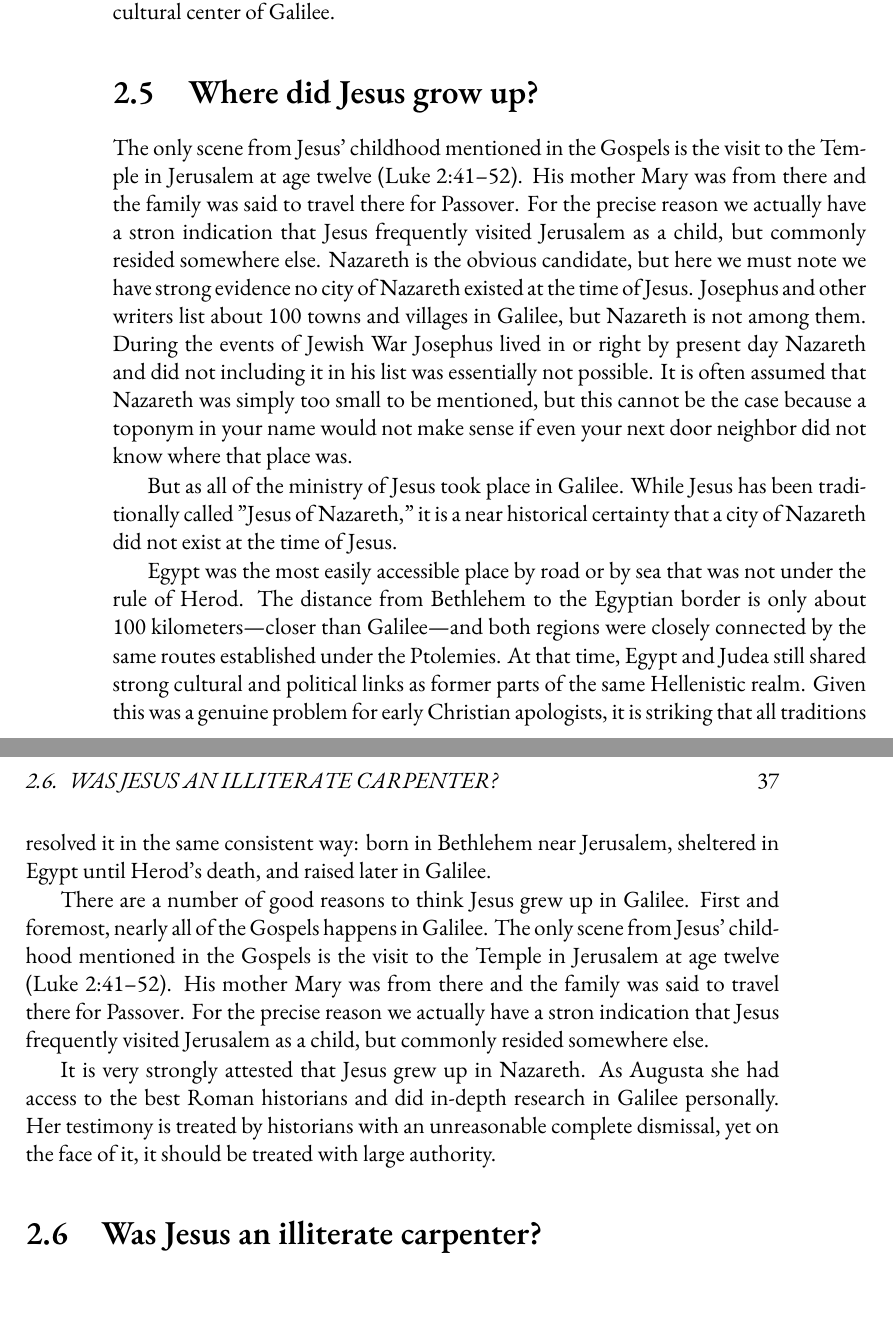
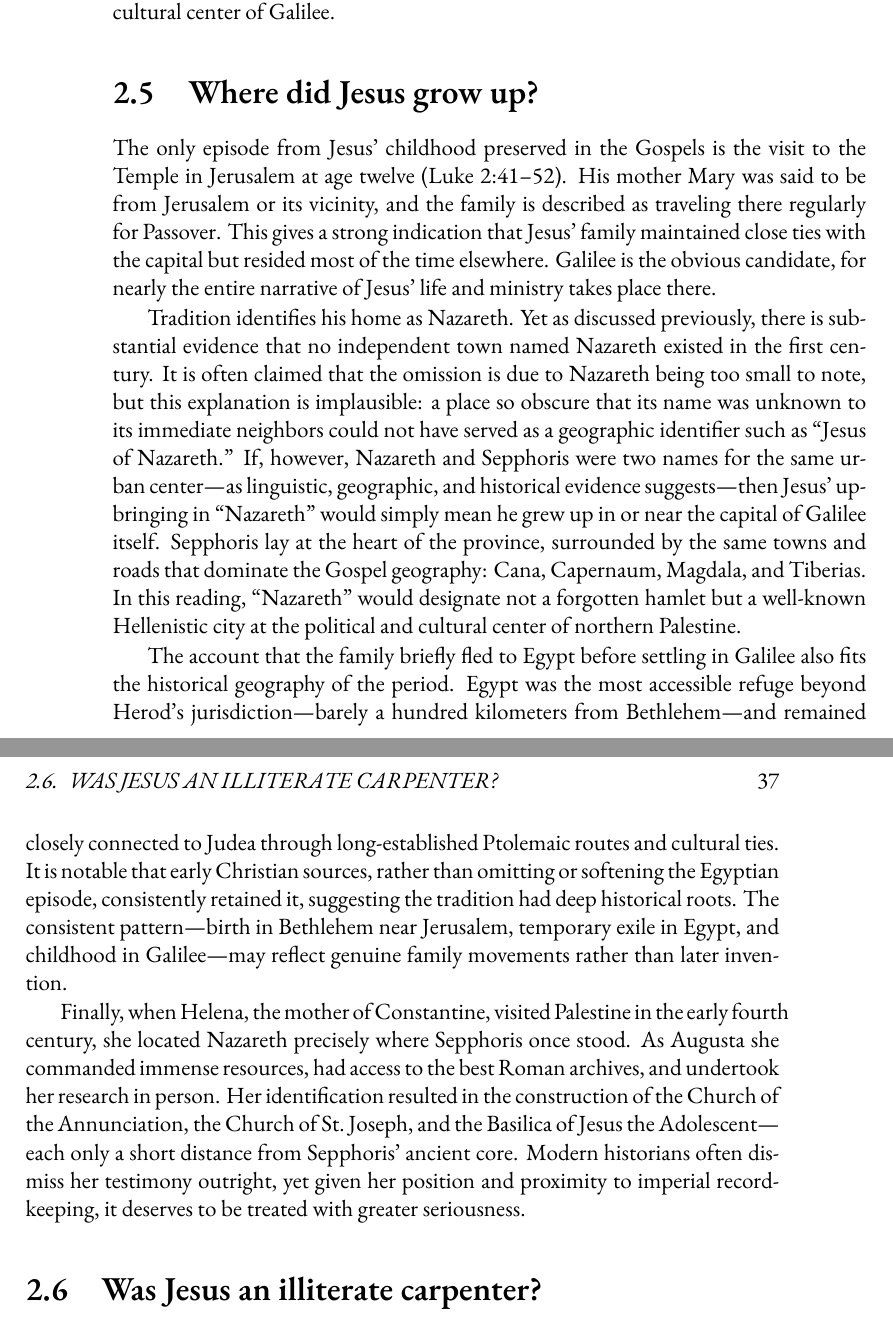
Before and after one commit to mvdatacenter/historical-jesus-son-of-god, a LaTeX thesis (manuscript.tex, which reads chapter2.tex): two parts of pages 36 and 37 of 157, joined at a grey line, cut so that both start at the same text. Compiled offline with XeLaTeX.

Commit message:
Add dynastic claims and historical context for Jesus in chapters 1-4

```diff
--- a/chapter2.tex
+++ b/chapter2.tex
@@ -190,31 +190,27 @@ The evidence points instead to a prominent and enduring settlement at the politi
 
 \section{Where did Jesus grow up?}\label{sec:where-did-jesus-grow-up}
 
-The only scene from Jesus' childhood mentioned in the Gospels is the visit to the Temple in Jerusalem at age twelve (Luke 2:41–52).
-His mother Mary was from there and the family was said to travel there for Passover.
-For the precise reason we actually have a stron indication that Jesus frequently visited Jerusalem as a child, but commonly resided somewhere else.
-Nazareth is the obvious candidate, but here we must note we have strong evidence no city of Nazareth existed at the time of Jesus.
-Josephus and other writers list about 100 towns and villages in Galilee, but Nazareth is not among them.
-During the events of Jewish War Josephus lived in or right by present day Nazareth and did not including it in his list was essentially not possible.
-It is often assumed that Nazareth was simply too small to be mentioned, but this cannot be the case because a toponym in your name would not make sense if even your next door neighbor did not know where that place was.
+The only episode from Jesus’ childhood preserved in the Gospels is the visit to the Temple in Jerusalem at age twelve (Luke~2:41–52).
+His mother Mary was said to be from Jerusalem or its vicinity, and the family is described as traveling there regularly for Passover.
+This gives a strong indication that Jesus’ family maintained close ties with the capital but resided most of the time elsewhere.
+Galilee is the obvious candidate, for nearly the entire narrative of Jesus’ life and ministry takes place there.
 
-But as all of the ministry of Jesus took place in Galilee.
-While Jesus has been traditionally called "Jesus of Nazareth," it is a near historical certainty that a city of Nazareth did not exist at the time of Jesus.
+Tradition identifies his home as Nazareth.
+Yet as discussed previously, there is substantial evidence that no independent town named Nazareth existed in the first century.
+It is often claimed that the omission is due to Nazareth being too small to note, but this explanation is implausible: a place so obscure that its name was unknown to its immediate neighbors could not have served as a geographic identifier such as “Jesus of Nazareth.”
+If, however, Nazareth and Sepphoris were two names for the same urban center—as linguistic, geographic, and historical evidence suggests—then Jesus’ upbringing in “Nazareth” would simply mean he grew up in or near the capital of Galilee itself.
+Sepphoris lay at the heart of the province, surrounded by the same towns and roads that dominate the Gospel geography: Cana, Capernaum, Magdala, and Tiberias.
+In this reading, “Nazareth” would designate not a forgotten hamlet but a well-known Hellenistic city at the political and cultural center of northern Palestine.
 
-Egypt was the most easily accessible place by road or by sea that was not under the rule of Herod.
-The distance from Bethlehem to the Egyptian border is only about 100 kilometers—closer than Galilee—and both regions were closely connected by the same routes established under the Ptolemies.
-At that time, Egypt and Judea still shared strong cultural and political links as former parts of the same Hellenistic realm.
-Given this was a genuine problem for early Christian apologists, it is striking that all traditions resolved it in the same consistent way: born in Bethlehem near Jerusalem, sheltered in Egypt until Herod’s death, and raised later in Galilee.
+The account that the family briefly fled to Egypt before settling in Galilee also fits the historical geography of the period.
+Egypt was the most accessible refuge beyond Herod’s jurisdiction—barely a hundred kilometers from Bethlehem—and remained closely connected to Judea through long-established Ptolemaic routes and cultural ties.
+It is notable that early Christian sources, rather than omitting or softening the Egyptian episode, consistently retained it, suggesting the tradition had deep historical roots.
+The consistent pattern—birth in Bethlehem near Jerusalem, temporary exile in Egypt, and childhood in Galilee—may reflect genuine family movements rather than later invention.
 
-There are a number of good reasons to think Jesus grew up in Galilee.
-First and foremost, nearly all of the Gospels happens in Galilee.
-The only scene from Jesus' childhood mentioned in the Gospels is the visit to the Temple in Jerusalem at age twelve (Luke 2:41–52).
-His mother Mary was from there and the family was said to travel there for Passover.
-For the precise reason we actually have a stron indication that Jesus frequently visited Jerusalem as a child, but commonly resided somewhere else.
-
-It is very strongly attested that Jesus grew up in Nazareth.
-As Augusta she had access to the best Roman historians and did in-depth research in Galilee personally.
-Her testimony is treated by historians with an unreasonable complete dismissal, yet on the face of it, it should be treated with large authority.
+Finally, when Helena, the mother of Constantine, visited Palestine in the early fourth century, she located Nazareth precisely where Sepphoris once stood.
+As Augusta she commanded immense resources, had access to the best Roman archives, and undertook her research in person.
+Her identification resulted in the construction of the Church of the Annunciation, the Church of St.~Joseph, and the Basilica of Jesus the Adolescent—each only a short distance from Sepphoris’ ancient core.
+Modern historians often dismiss her testimony outright, yet given her position and proximity to imperial record-keeping, it deserves to be treated with greater seriousness.
 
 \section{Was Jesus an illiterate carpenter?}\label{sec:nazareth-was-not-a-backwater-village.}
 
```
